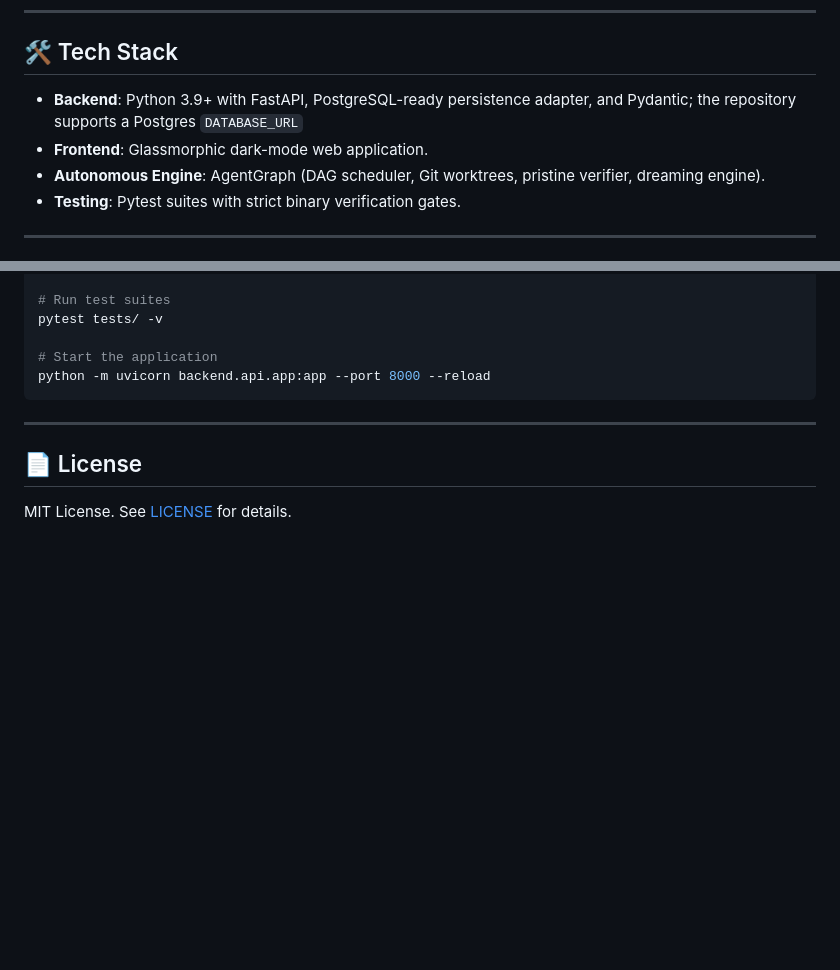
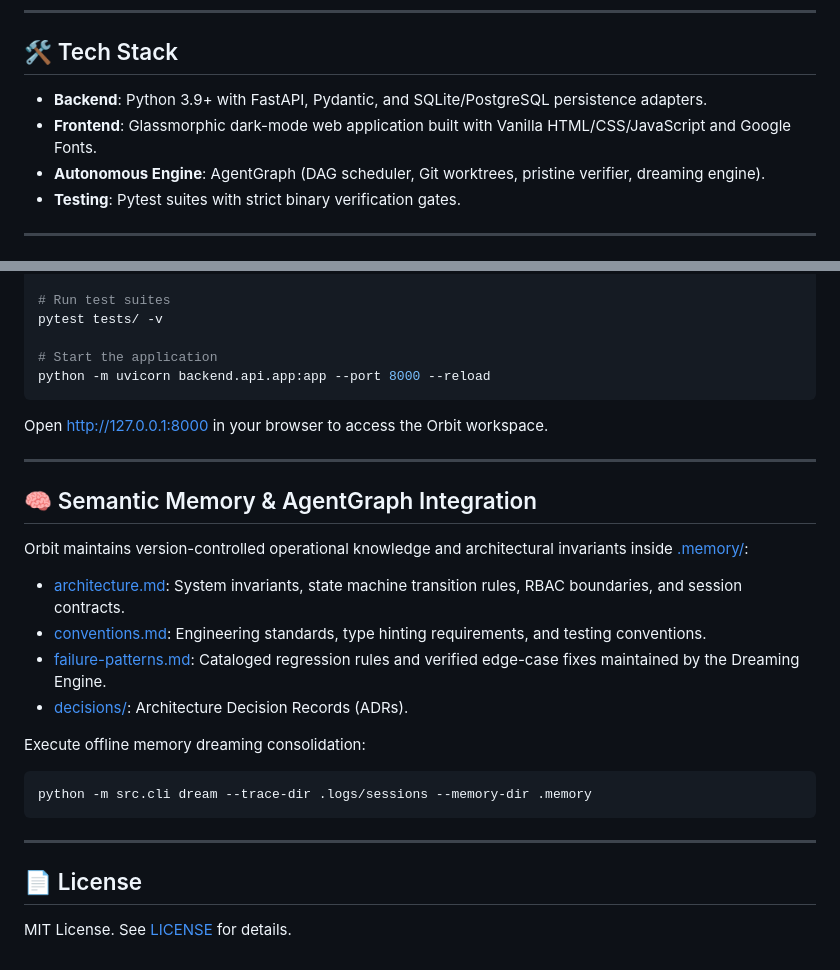
Before and after one commit to skyvas/jira-platform, a Markdown page: README.md, 2 parts joined by grey strips. GitHub-like rendering; blank space fills up the shorter version.

````diff
--- a/README.md
+++ b/README.md
@@ -19,8 +55,8 @@ The repository is natively integrated with the **AgentGraph** autonomous orchest
 
 ## 🛠️ Tech Stack
 
-- **Backend**: Python 3.9+ with FastAPI, PostgreSQL-ready persistence adapter, and Pydantic; the repository supports a Postgres `DATABASE_URL`
-- **Frontend**: Glassmorphic dark-mode web application.
+- **Backend**: Python 3.9+ with FastAPI, Pydantic, and SQLite/PostgreSQL persistence adapters.
+- **Frontend**: Glassmorphic dark-mode web application built with Vanilla HTML/CSS/JavaScript and Google Fonts.
 - **Autonomous Engine**: AgentGraph (DAG scheduler, Git worktrees, pristine verifier, dreaming engine).
 - **Testing**: Pytest suites with strict binary verification gates.
 
@@ -41,6 +77,23 @@ pytest tests/ -v
 python -m uvicorn backend.api.app:app --port 8000 --reload
 ```
 
+Open [http://127.0.0.1:8000](http://127.0.0.1:8000) in your browser to access the Orbit workspace.
+
+---
+
+## 🧠 Semantic Memory & AgentGraph Integration
+
+Orbit maintains version-controlled operational knowledge and architectural invariants inside [.memory/](file:///.memory/):
+- [architecture.md](.memory/architecture.md): System invariants, state machine transition rules, RBAC boundaries, and session contracts.
+- [conventions.md](.memory/conventions.md): Engineering standards, type hinting requirements, and testing conventions.
+- [failure-patterns.md](.memory/failure-patterns.md): Cataloged regression rules and verified edge-case fixes maintained by the Dreaming Engine.
+- [decisions/](.memory/decisions/): Architecture Decision Records (ADRs).
+
+Execute offline memory dreaming consolidation:
+```bash
+python -m src.cli dream --trace-dir .logs/sessions --memory-dir .memory
+```
+
 ---
 
 ## 📄 License
````
Also changed, not shown: other parts of README.md (+41 -5 lines), docs/images/orbit-ticket-view.png, 9 other files.
